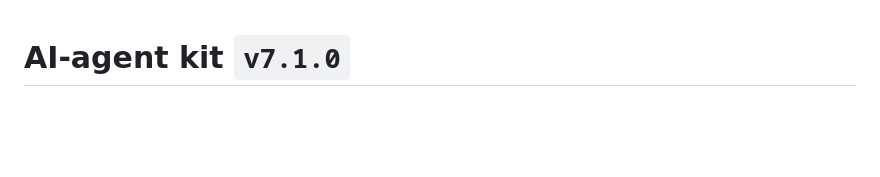
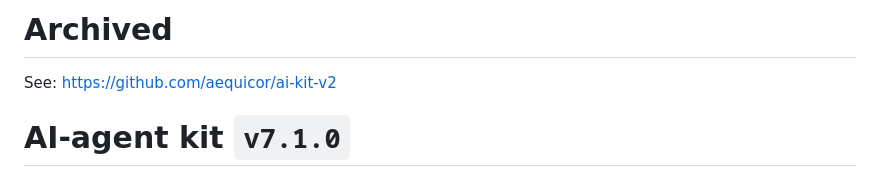
Before and after one commit to aequicor/ai-agent-kit, a Markdown page: README.md, the part around the change. Drawn GitHub-style; blank space fills up the shorter version.

Commit message:
Add archived section to README
Added an archived section with a reference link.

```diff
--- a/README.md
+++ b/README.md
@@ -1,3 +1,7 @@
+# Archived
+
+See: https://github.com/aequicor/ai-kit-v2
+
 # AI-agent kit `v7.1.0`
 
 AI-agent configuration kit for [OpenCode](https://opencode.ai) and [Claude Code](https://claude.com/product/claude-code). Drops a deliberately small **5-agent team** into your project: **@Main** (orchestrator), **@Architect** (spec.md + plan.md skeleton + UI section, single pass), **@CodeWriter** (code + tests + 5-section runbook), **@Verifier** (mode-driven verification — 10 modes covering test execution, code review, definition-of-done, traceability), **@BugFixer** (debug + fix). Hard slice caps, mandatory diff-review gate, scope-drift detection, frozen-vs-mutable spec/plan split, per-step commits, vertical-slice gate, runbook reports, clean-session-per-step automation, defect-feedback at 5.6, autonomous `sleep mode`, non-destructive `/kit-revert-step`, token-budget slice cap, mandatory ground-truth artefact gate at 5.6, `defect_origin` and `gate_signal_ratio` telemetry, **risk-based pipeline triage with three lanes** (trivial / standard / critical) — all mandatory in v7.0.0.
```
